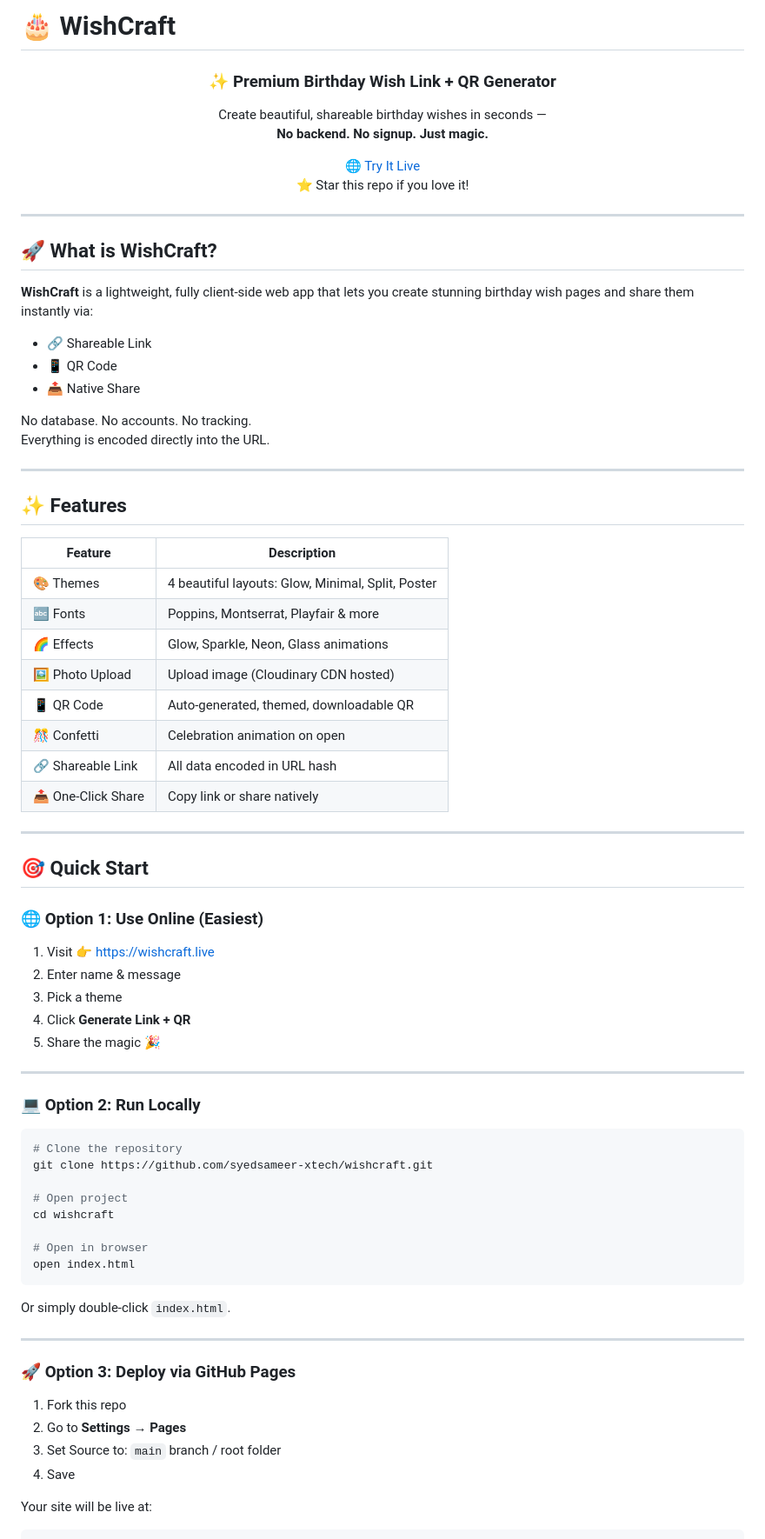
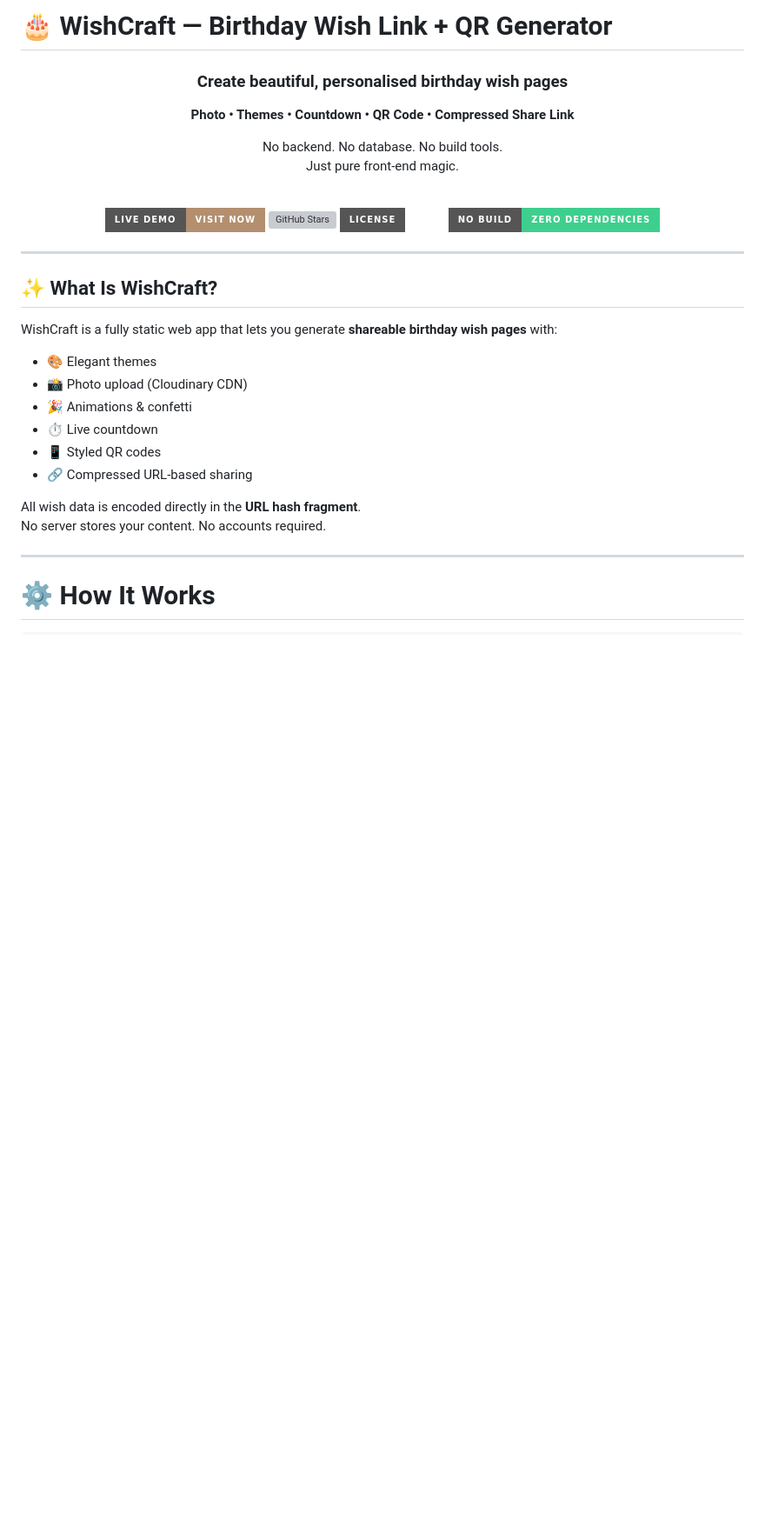
Before and after one commit to syedsameer-xtech/wishcraft, a Markdown page: README.md, the part around one of its changes. Shown at 87% size. Drawn GitHub-style; badges without logos; blank space fills up the shorter version; grey boxes are pictures that could not be loaded.

````diff
--- a/README.md
+++ b/README.md
@@ -1,82 +1,40 @@
-# 🎂 WishCraft
+# 🎂 WishCraft — Birthday Wish Link + QR Generator
 
 <div align="center">
 
-### ✨ Premium Birthday Wish Link + QR Generator
-Create beautiful, shareable birthday wishes in seconds —
-**No backend. No signup. Just magic.**
+### Create beautiful, personalised birthday wish pages
+**Photo • Themes • Countdown • QR Code • Compressed Share Link**
 
-[🌐 Try It Live](https://wishcraft.live)
-⭐ Star this repo if you love it!
+No backend. No database. No build tools.
+Just pure front-end magic.
+
+<br>
+
+[![Live Demo](https://img.shields.io/badge/Live%20Demo-Visit%20Now-b38f6f?style=for-the-badge&logo=github)](https://syedsameer-xtech.github.io/wishcraft/)
+[![GitHub Stars](https://img.shields.io/github/stars/syedsameer-xtech/wishcraft?style=for-the-badge&color=b38f6f)](https://github.com/syedsameer-xtech/wishcraft/stargazers)
+[![License: MIT](https://img.shields.io/badge/License-MIT-white?style=for-the-badge)](LICENSE)
+[![Zero Dependencies](https://img.shields.io/badge/No%20Build-Zero%20Dependencies-3ecf8e?style=for-the-badge)](#)
 
 </div>
 
 ---
 
-## 🚀 What is WishCraft?
+## ✨ What Is WishCraft?
 
-**WishCraft** is a lightweight, fully client-side web app that lets you create stunning birthday wish pages and share them instantly via:
+WishCraft is a fully static web app that lets you generate **shareable birthday wish pages** with:
 
-- 🔗 Shareable Link
-- 📱 QR Code
-- 📤 Native Share
+- 🎨 Elegant themes
+- 📸 Photo upload (Cloudinary CDN)
+- 🎉 Animations & confetti
+- ⏱️ Live countdown
+- 📱 Styled QR codes
+- 🔗 Compressed URL-based sharing
 
-No database. No accounts. No tracking.
-Everything is encoded directly into the URL.
+All wish data is encoded directly in the **URL hash fragment**.
+No server stores your content. No accounts required.
 
 ---
 
-## ✨ Features
-
-| Feature | Description |
-|----------|-------------|
-| 🎨 Themes | 4 beautiful layouts: Glow, Minimal, Split, Poster |
-| 🔤 Fonts | Poppins, Montserrat, Playfair & more |
-| 🌈 Effects | Glow, Sparkle, Neon, Glass animations |
-| 🖼️ Photo Upload | Upload image (Cloudinary CDN hosted) |
-| 📱 QR Code | Auto-generated, themed, downloadable QR |
-| 🎊 Confetti | Celebration animation on open |
-| 🔗 Shareable Link | All data encoded in URL hash |
-| 📤 One-Click Share | Copy link or share natively |
-
----
-
-## 🎯 Quick Start
-
-### 🌐 Option 1: Use Online (Easiest)
-
-1. Visit 👉 https://wishcraft.live
-2. Enter name & message
-3. Pick a theme
-4. Click **Generate Link + QR**
-5. Share the magic 🎉
-
----
-
-### 💻 Option 2: Run Locally
-
-```bash
-# Clone the repository
-git clone https://github.com/syedsameer-xtech/wishcraft.git
-
-# Open project
-cd wishcraft
-
-# Open in browser
-open index.html
-```
-
-Or simply double-click `index.html`.
-
----
-
-### 🚀 Option 3: Deploy via GitHub Pages
-
-1. Fork this repo
-2. Go to **Settings → Pages**
-3. Set Source to: `main` branch / root folder
-4. Save
-
-Your site will be live at:
+# ⚙️ How It Works
 
 ```
````
Also changed, not shown: other parts of README.md (+135 -103 lines).
